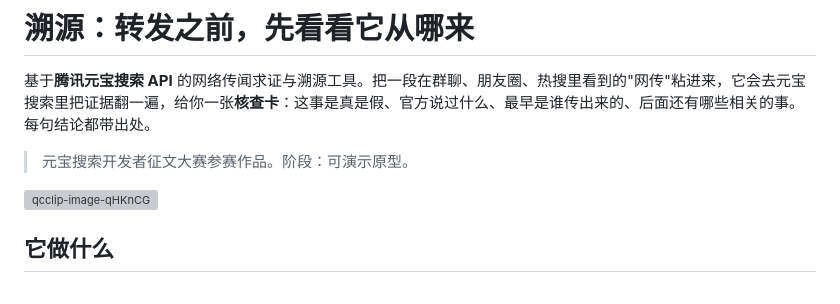
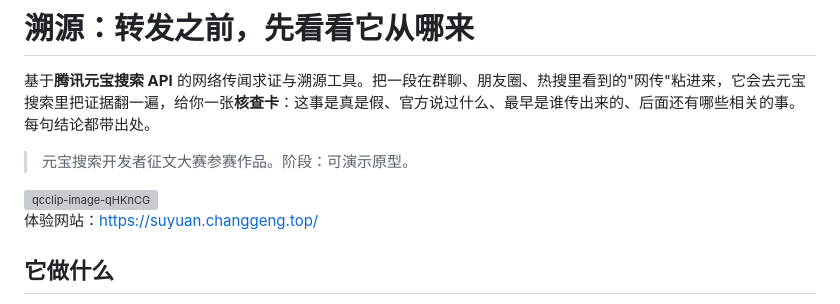
Before and after one commit to yimengzhiyan/suyuan, a Markdown page: README.md, the part around the change. GitHub-like rendering; grey boxes are pictures that could not be loaded.

```diff
--- a/README.md
+++ b/README.md
@@ -6,6 +6,7 @@
 
 <img width="709" height="999" alt="qcclip-image-qHKnCG" src="https://github.com/user-attachments/assets/ebfd673a-7a27-40a1-ba04-51b153ca39f5" />
 
+体验网站：https://suyuan.changgeng.top/
 
 ## 它做什么
 
```
